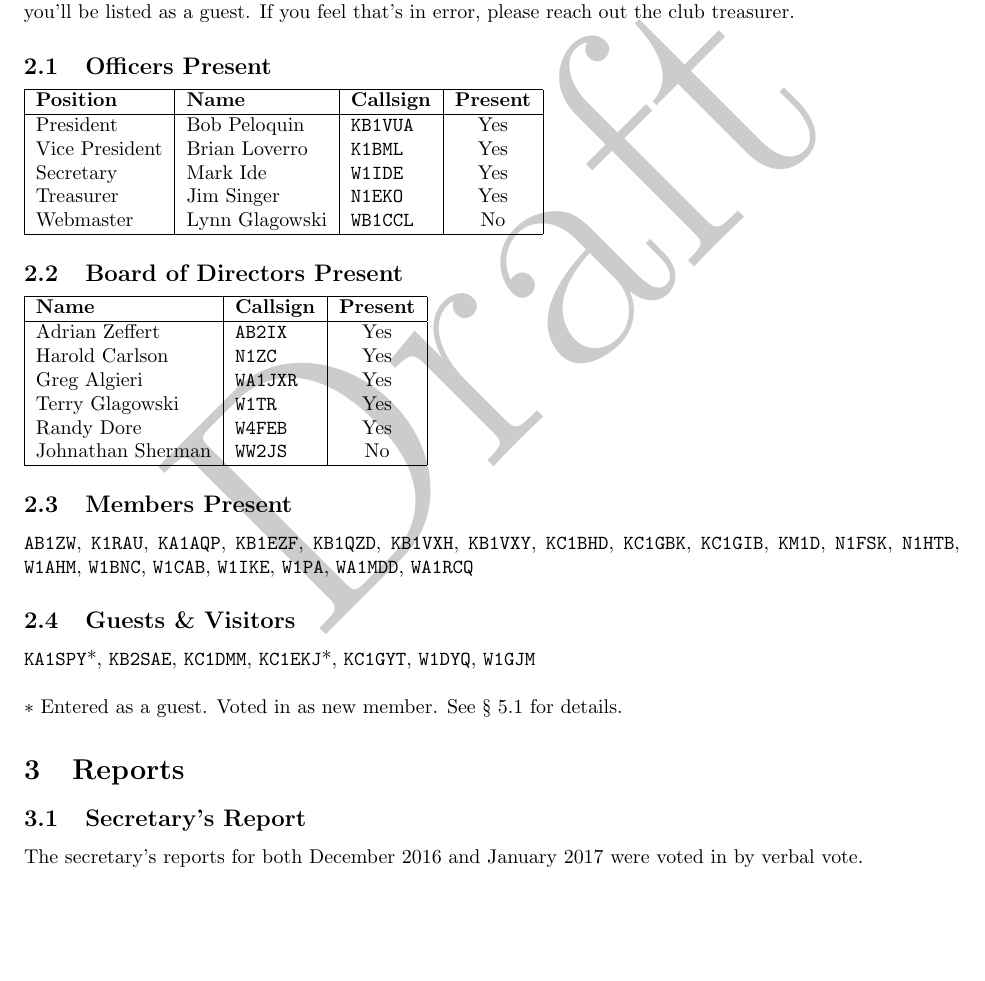
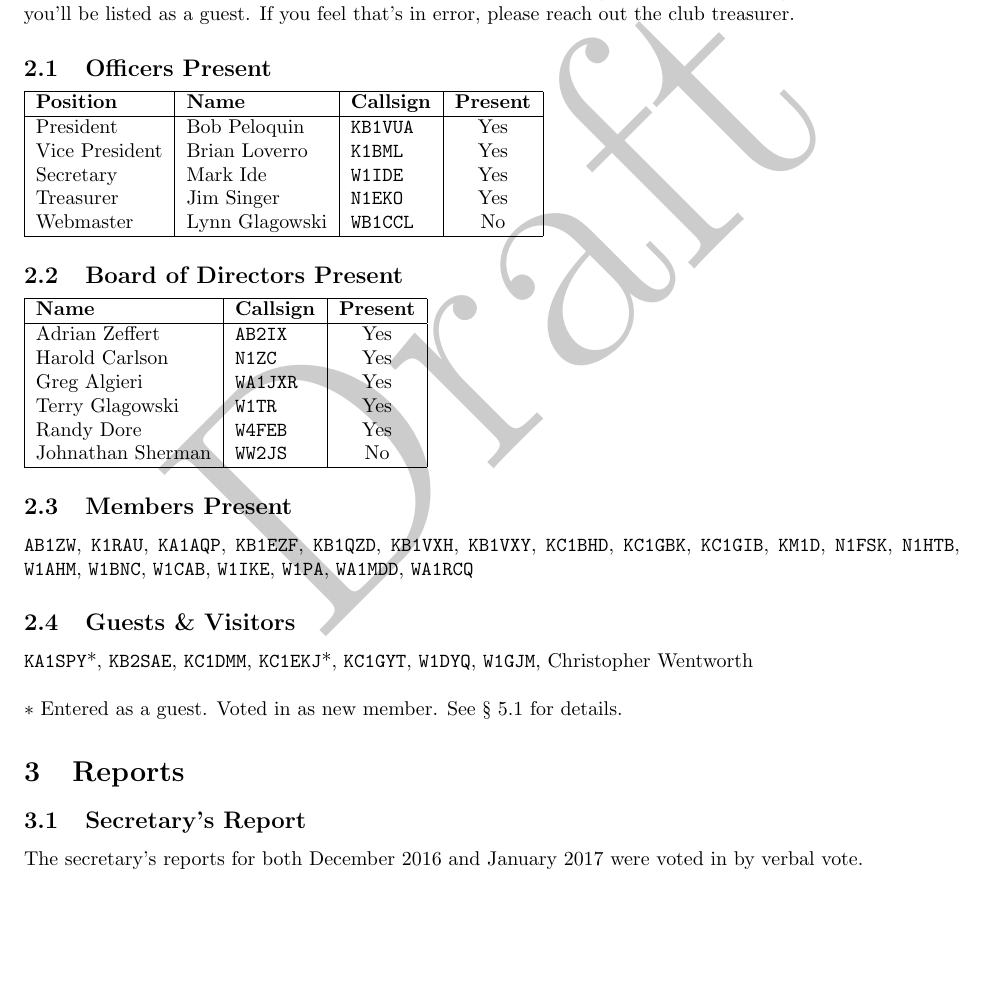
Before and after one commit to cmara/meeting-minutes, a LaTeX document (minutes/2017-02-16-business-meeting.tex): part of page 1 of 4, cut so that both start at the same text. Compiled offline with pdfLaTeX.

Commit message:
Add Chris as guest

```diff
--- a/minutes/2017-02-16-business-meeting.tex
+++ b/minutes/2017-02-16-business-meeting.tex
@@ -87,7 +87,8 @@ Below is the list of members and guests that attended the meeting. If you are no
 \texttt{KC1EKJ}*,
 \texttt{KC1GYT},
 \texttt{W1DYQ},
-\texttt{W1GJM}\\
+\texttt{W1GJM},
+Christopher Wentworth\\
 
 \noindent
 \textasteriskcentered{} Entered as a guest. Voted in as new member. See \S{} \ref{new-cmara-members} for details.
```
